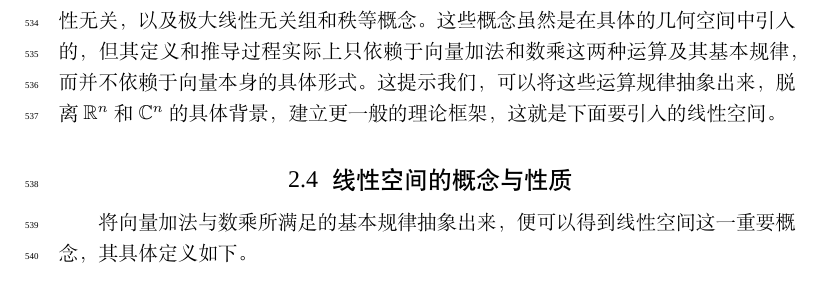
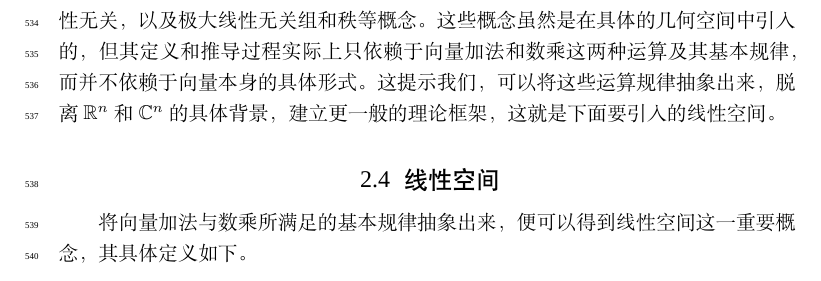
Before and after one commit to shinyypig/Linear_Algebra_And_Its_Applications, a LaTeX book (book.tex, which reads 1_vector.tex): part of page 33 of 40, cut so that both start at the same text. Compiled offline with XeLaTeX; a missing font is replaced by an installed copy or a similar font.

Commit message:
Refactor section title for linear space to improve clarity and consistency

```diff
--- a/1_vector.tex
+++ b/1_vector.tex
@@ -446,7 +446,7 @@
 
 至此，我们围绕 \(\mathbb R^n\) 和 \(\mathbb C^n\) 中的向量，依次讨论了线性组合、张成、线性相关与线性无关，以及极大线性无关组和秩等概念。这些概念虽然是在具体的几何空间中引入的，但其定义和推导过程实际上只依赖于向量加法和数乘这两种运算及其基本规律，而并不依赖于向量本身的具体形式。这提示我们，可以将这些运算规律抽象出来，脱离\(\mathbb R^n\) 和 \(\mathbb C^n\) 的具体背景，建立更一般的理论框架，这就是下面要引入的线性空间。
 
-\section{线性空间的概念与性质}
+\section{线性空间}
 \label{sec:basis_dim_coord}
 
 将向量加法与数乘所满足的基本规律抽象出来，便可以得到线性空间这一重要概念，其具体定义如下。
```
Also changed, not shown: img/1-vector/vector_as_data_point.pdf.
